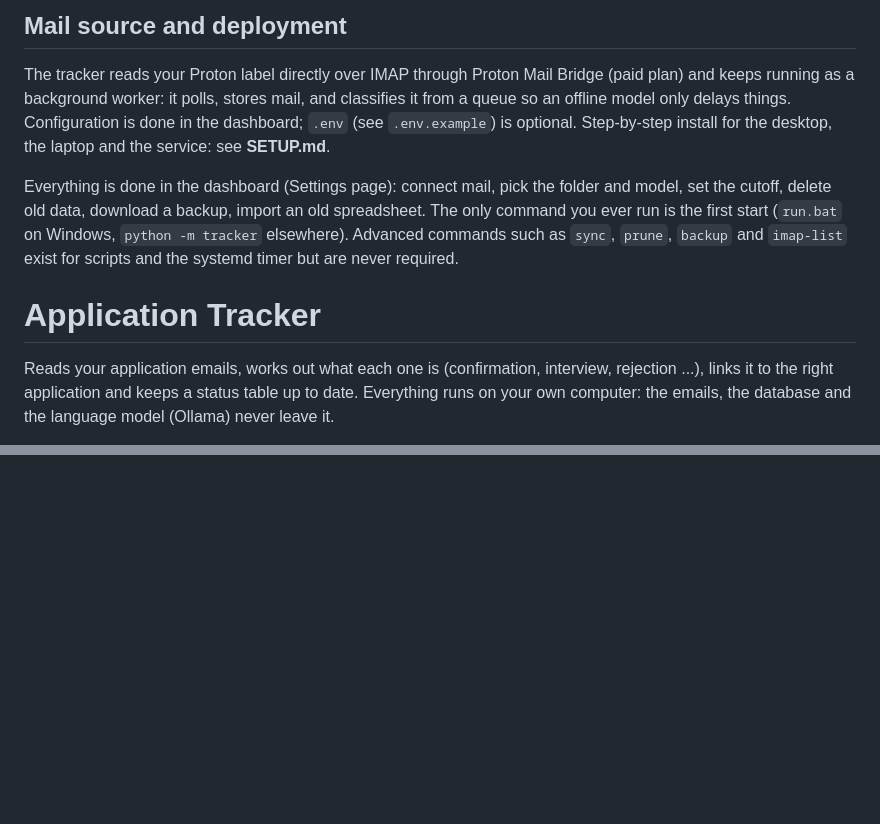
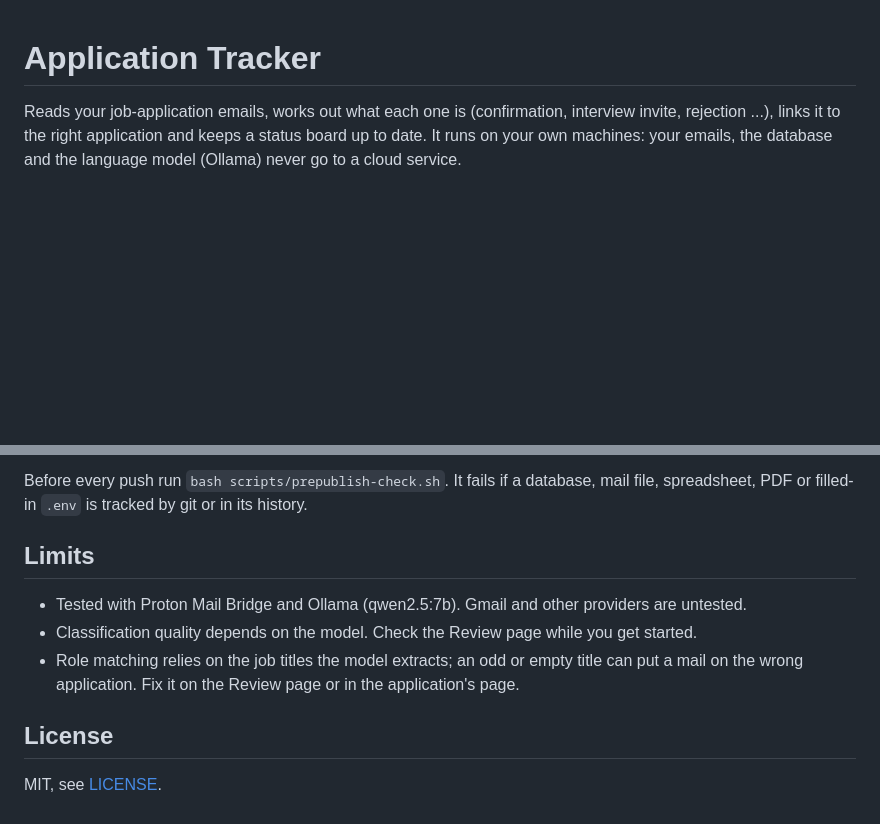
Before and after one commit to tmukh/application-tracker, a Markdown page: README.md, 2 parts joined by grey strips. Drawn GitHub-style; blank space fills up the shorter version.

```diff
--- a/README.md
+++ b/README.md
@@ -1,18 +1,6 @@
-## Mail source and deployment
-
-The tracker reads your Proton label directly over IMAP through Proton Mail Bridge (paid plan) and keeps
-running as a background worker: it polls, stores mail, and classifies it from a queue so an offline model
-only delays things. Configuration is done in the dashboard; `.env` (see `.env.example`) is optional. Step-by-step install for the
-desktop, the laptop and the service: see **SETUP.md**.
-
-Everything is done in the dashboard (Settings page): connect mail, pick the folder and model, set the cutoff,
-delete old data, download a backup, import an old spreadsheet. The only command you ever run is the first start
-(`run.bat` on Windows, `python -m tracker` elsewhere). Advanced commands such as `sync`, `prune`, `backup` and
-`imap-list` exist for scripts and the systemd timer but are never required.
-
 # Application Tracker
 
-Reads your application emails, works out what each one is (confirmation, interview, rejection ...),
-links it to the right application and keeps a status table up to date. Everything runs on your own
-computer: the emails, the database and the language model (Ollama) never leave it.
+Reads your job-application emails, works out what each one is (confirmation, interview invite, rejection ...),
+links it to the right application and keeps a status board up to date. It runs on your own machines: your
+emails, the database and the language model (Ollama) never go to a cloud service.
 
@@ -123,0 +116,13 @@ filled-in `.env` is tracked by git.
+Before every push run `bash scripts/prepublish-check.sh`. It fails if a database, mail file, spreadsheet, PDF or
+filled-in `.env` is tracked by git or in its history.
+
+## Limits
+
+- Tested with Proton Mail Bridge and Ollama (qwen2.5:7b). Gmail and other providers are untested.
+- Classification quality depends on the model. Check the Review page while you get started.
+- Role matching relies on the job titles the model extracts; an odd or empty title can put a mail on the wrong
+  application. Fix it on the Review page or in the application's page.
+
+## License
+
+MIT, see [LICENSE](LICENSE).
```
Also changed, not shown: other parts of README.md (+90 -86 lines), docs/images/application.png (added), docs/images/dashboard.png (added), docs/images/mobile.png (added), docs/images/review.png (added), docs/images/settings.png (added), 10 other files.
